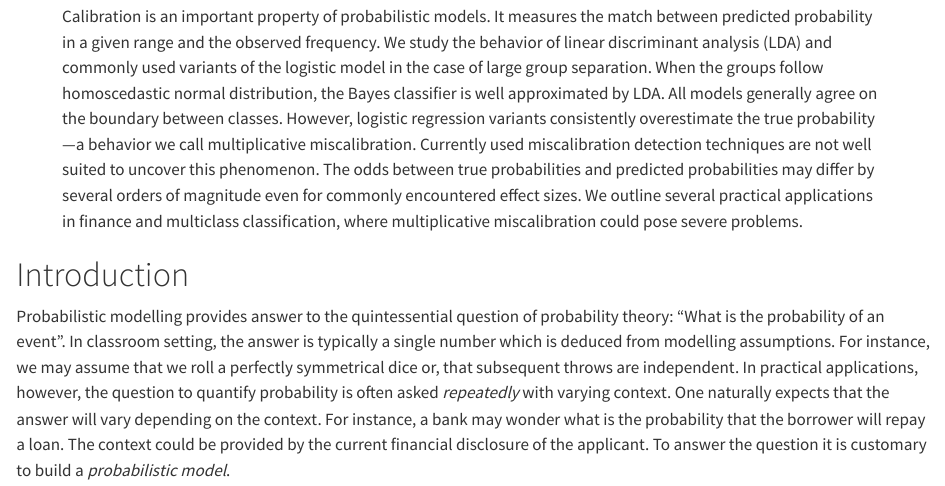
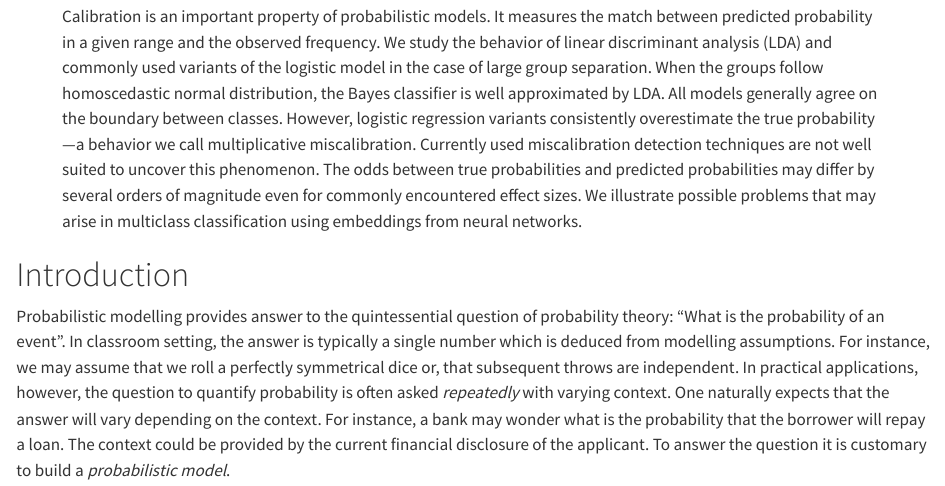
Before and after one commit to ondrej-such/ams, a Quarto document (index.qmd): the page in a window 1100 px wide, from 190 px down. Rendered offline with R 4.5, knitr and Pandoc in place of Quarto, with nearby package versions; the code chunks are not run, so their results and figures are left out.

Commit message:
Fix abstract

```diff
--- a/index.qmd
+++ b/index.qmd
@@ -22,7 +22,7 @@ notebook-links: false
 bibliography: references.bib
 csl: american-statistical-association.csl
 abstract: |
-  Calibration is an important property of probabilistic models. It measures the match between predicted probability in a given range and the observed frequency. We study the behavior of linear discriminant analysis (LDA) and commonly used variants of the logistic model in the case of large group separation. When the groups follow homoscedastic normal distribution, the Bayes classifier is well approximated by LDA. All models generally agree on the boundary between classes. However, logistic regression variants consistently overestimate the true probability---a behavior we call multiplicative miscalibration. Currently used miscalibration detection techniques are not well suited to uncover this phenomenon. The odds between true probabilities and predicted probabilities may differ by several orders of magnitude even for commonly encountered effect sizes. We outline several practical applications in finance and multiclass classification, where multiplicative miscalibration could pose severe problems.
+  Calibration is an important property of probabilistic models. It measures the match between predicted probability in a given range and the observed frequency. We study the behavior of linear discriminant analysis (LDA) and commonly used variants of the logistic model in the case of large group separation. When the groups follow homoscedastic normal distribution, the Bayes classifier is well approximated by LDA. All models generally agree on the boundary between classes. However, logistic regression variants consistently overestimate the true probability---a behavior we call multiplicative miscalibration. Currently used miscalibration detection techniques are not well suited to uncover this phenomenon. The odds between true probabilities and predicted probabilities may differ by several orders of magnitude even for commonly encountered effect sizes. We illustrate possible problems that may arise in multiclass classification using embeddings from neural networks.
 ---
 
 # Introduction
```
